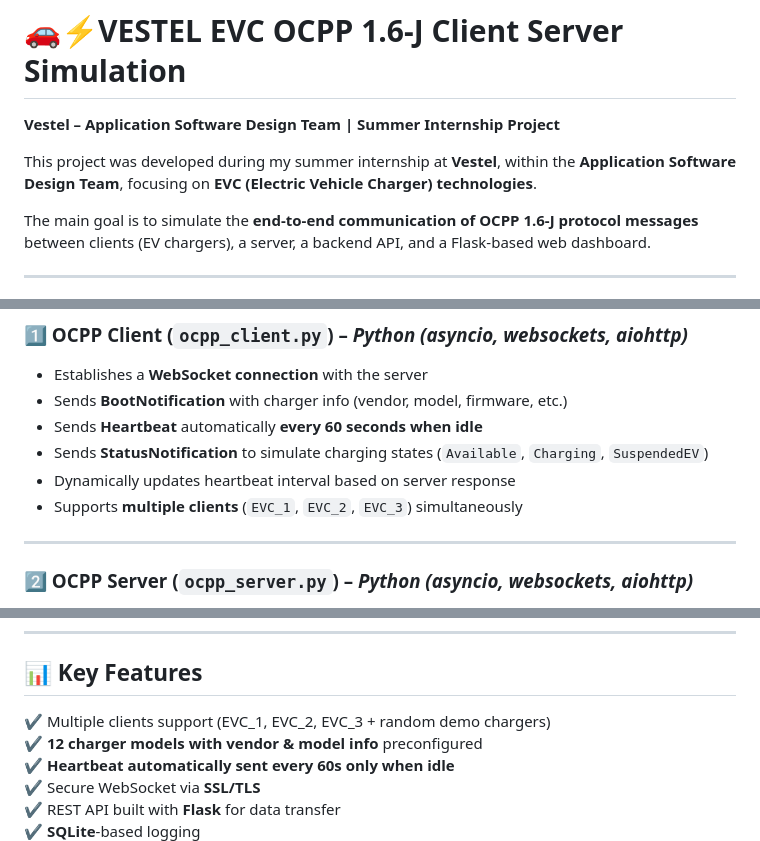
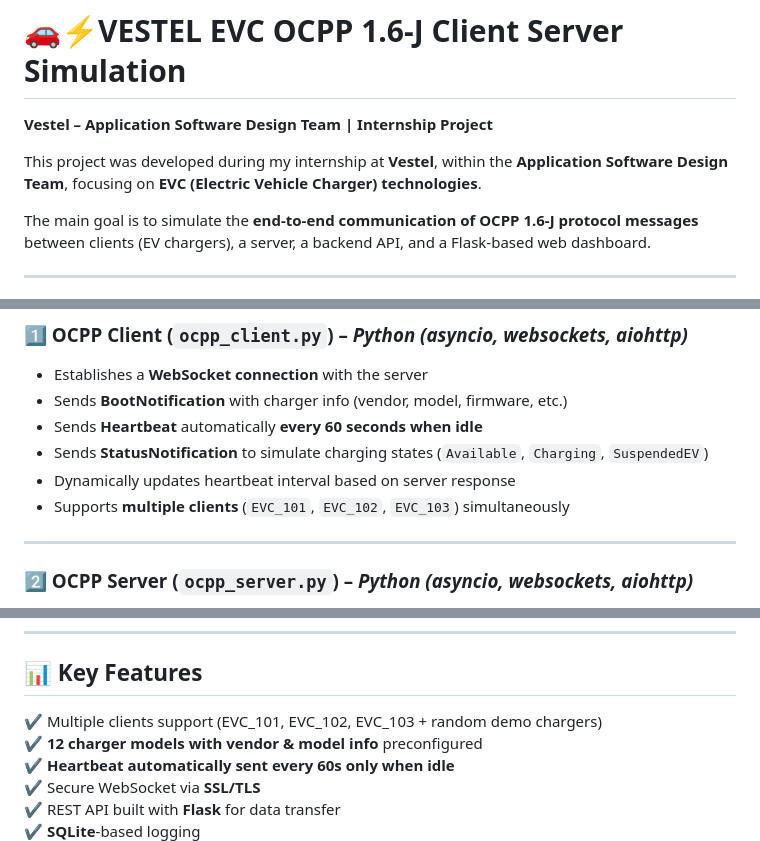
Before and after one commit to sylaork/Vestel-EVC-OCPP1.6J-Client-Server-Simulator, a Markdown page: README.md, 3 parts joined by grey strips. GitHub-like rendering.

```diff
--- a/README.md
+++ b/README.md
@@ -1,9 +4,9 @@
 
 # 🚗⚡VESTEL EVC OCPP 1.6-J Client Server Simulation
 
-**Vestel – Application Software Design Team | Summer Internship Project**
+**Vestel – Application Software Design Team | Internship Project**
 
-This project was developed during my summer internship at **Vestel**, within the **Application Software Design Team**, focusing on **EVC (Electric Vehicle Charger) technologies**.
+This project was developed during my internship at **Vestel**, within the **Application Software Design Team**, focusing on **EVC (Electric Vehicle Charger) technologies**.
 
 The main goal is to simulate the **end-to-end communication of OCPP 1.6-J protocol messages** between clients (EV chargers), a server, a backend API, and a Flask-based web dashboard.
 
@@ -26,7 +29,7 @@ Implementing and simulating the three core OCPP 1.6 messages:
 - Sends **Heartbeat** automatically **every 60 seconds when idle**
 - Sends **StatusNotification** to simulate charging states (`Available`, `Charging`, `SuspendedEV`)
 - Dynamically updates heartbeat interval based on server response
-- Supports **multiple clients** (`EVC_1`, `EVC_2`, `EVC_3`) simultaneously
+- Supports **multiple clients** (`EVC_101`, `EVC_102`, `EVC_103`) simultaneously
 
 ---
 
@@ -92,7 +95,7 @@ To run the project, first clone the repository and install the required Python d
 ---
 
 ## 📊 Key Features
-✔ Multiple clients support (EVC_1, EVC_2, EVC_3 + random demo chargers)
+✔ Multiple clients support (EVC_101, EVC_102, EVC_103 + random demo chargers)
 ✔ **12 charger models with vendor & model info** preconfigured
 ✔ **Heartbeat automatically sent every 60s only when idle**
 ✔ Secure WebSocket via **SSL/TLS**
```
Also changed, not shown: other parts of README.md (+3 -2 lines).
